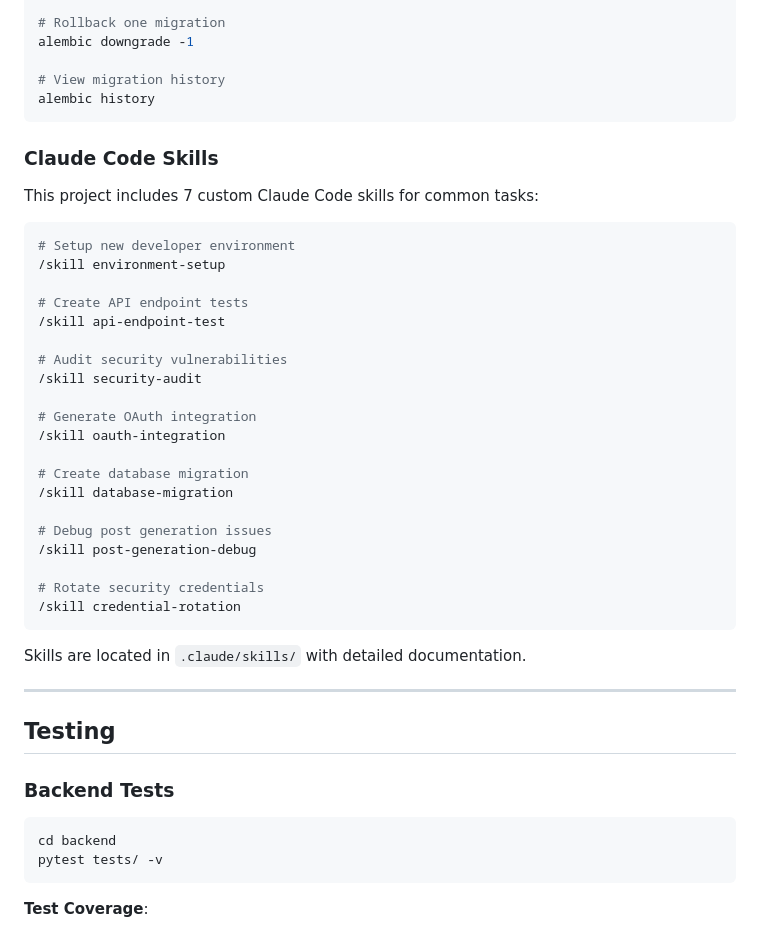
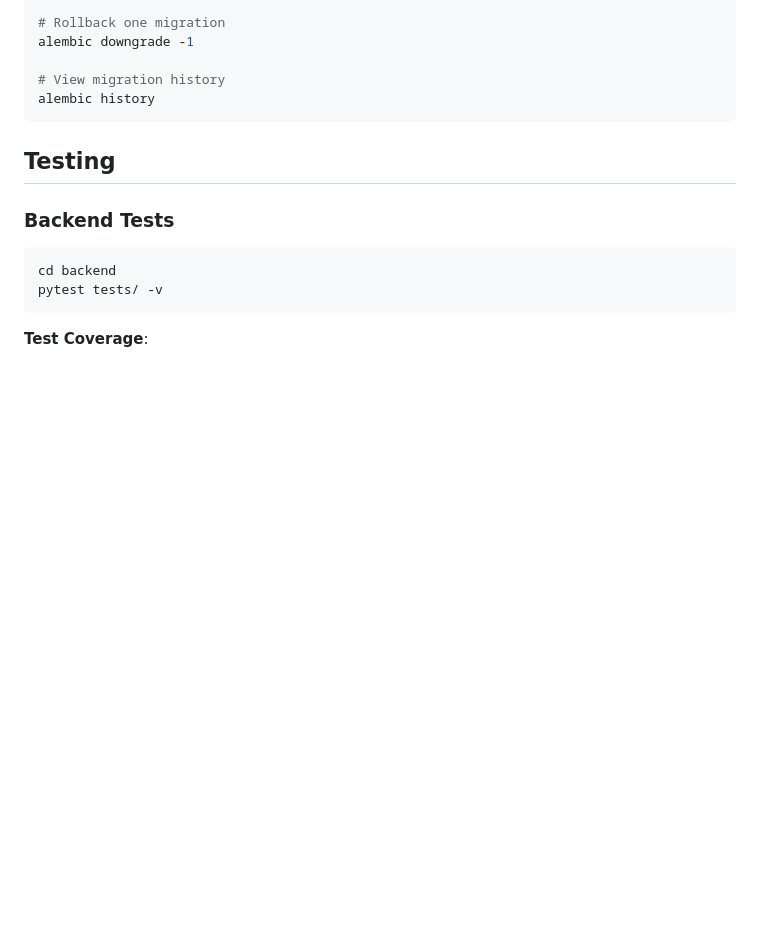
Before and after one commit to larry311012/ai-news-hub, a Markdown page: README.md, the part around the change printed below. Rendered like a GitHub page; blank space fills up the shorter version.

````diff
--- a/README.md
+++ b/README.md
@@ -454,36 +454,7 @@ alembic downgrade -1
 alembic history
 ```
 
-### Claude Code Skills
 
-This project includes 7 custom Claude Code skills for common tasks:
-
-```bash
-# Setup new developer environment
-/skill environment-setup
-
-# Create API endpoint tests
-/skill api-endpoint-test
-
-# Audit security vulnerabilities
-/skill security-audit
-
-# Generate OAuth integration
-/skill oauth-integration
-
-# Create database migration
-/skill database-migration
-
-# Debug post generation issues
-/skill post-generation-debug
-
-# Rotate security credentials
-/skill credential-rotation
-```
-
-Skills are located in `.claude/skills/` with detailed documentation.
-
----
 
 ## Testing
 
````
Also changed, not shown: other parts of README.md (+0 -31 lines).
